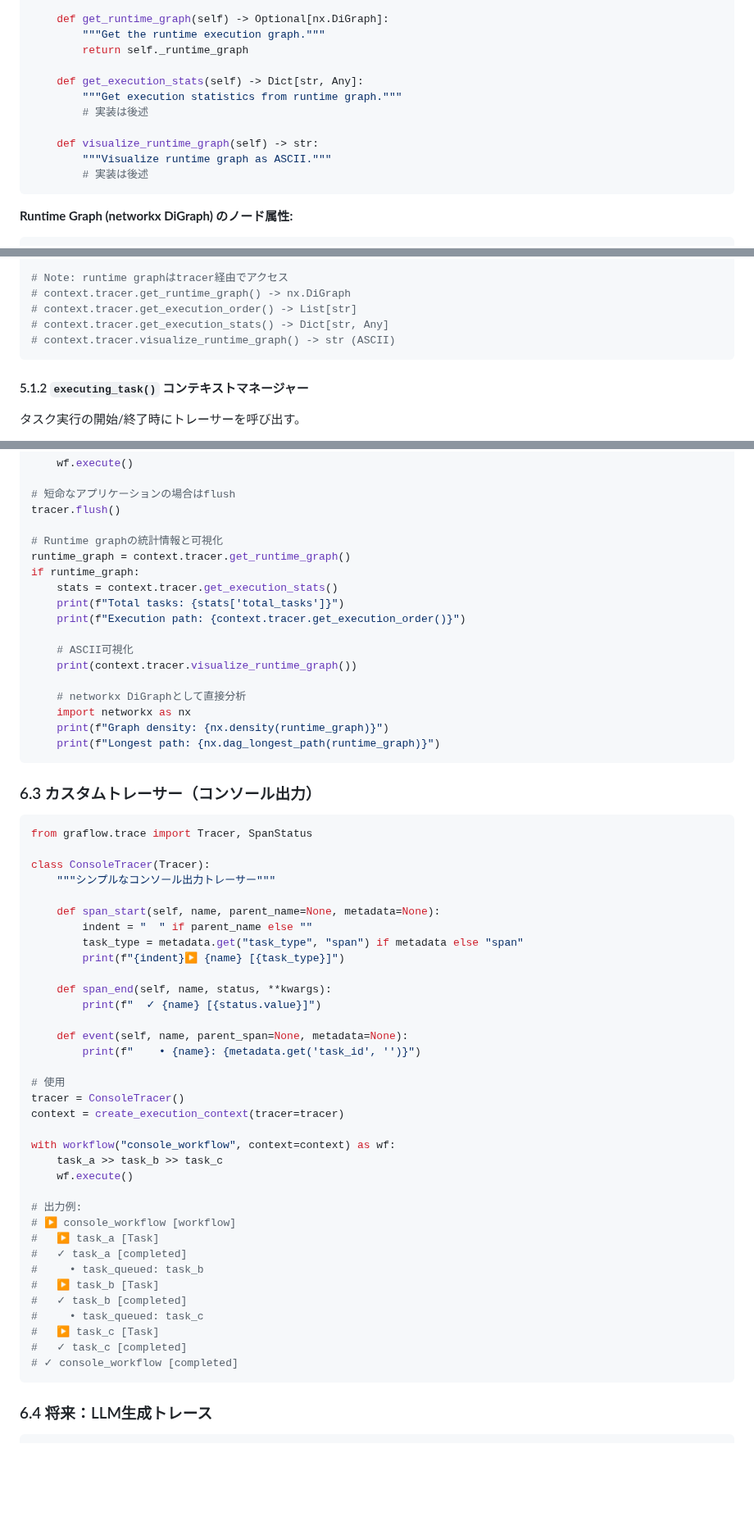
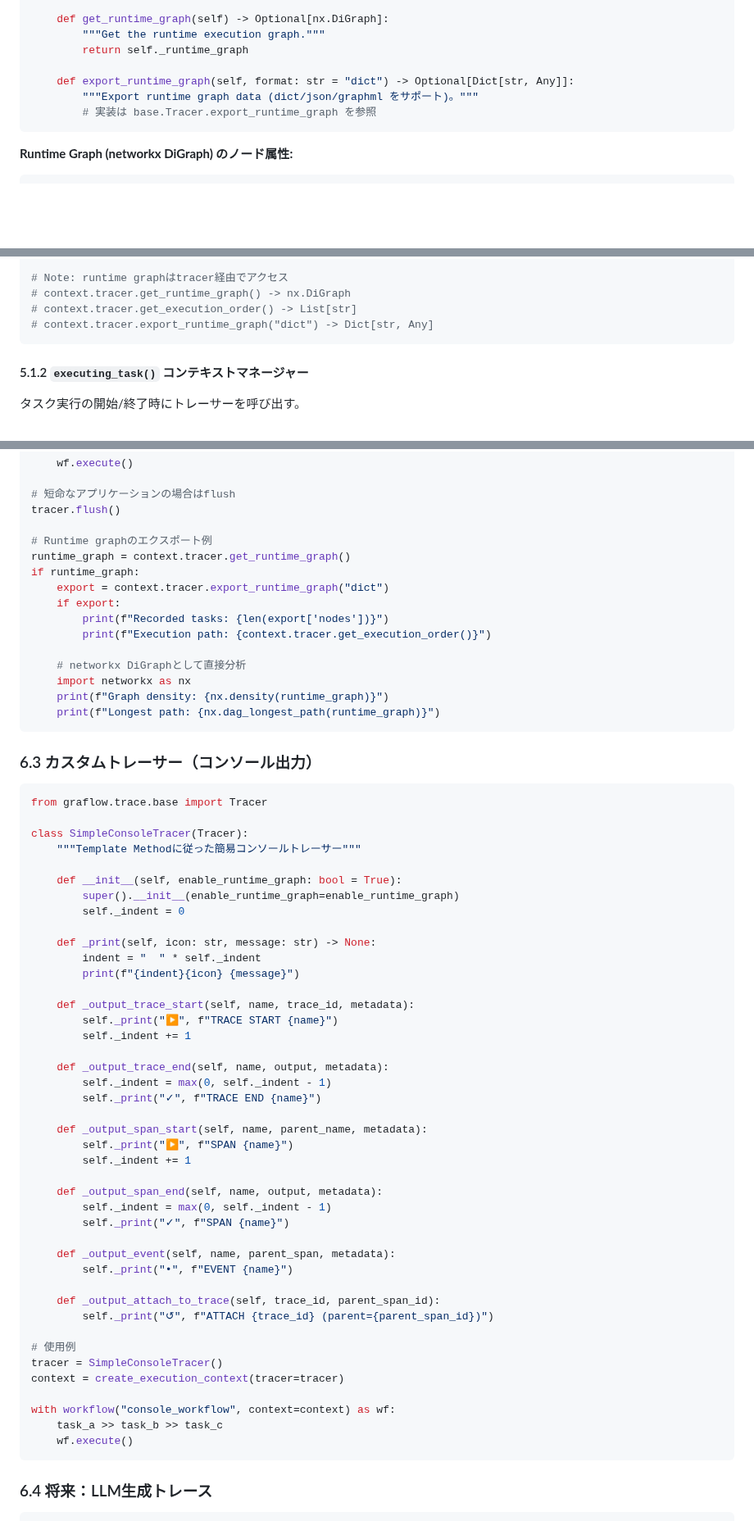
Before and after one commit to GraflowAI/graflow, a Markdown page: docs/trace_module_design_ja.md, 3 parts joined by grey strips. Shown at 82% size. Drawn GitHub-style; blank space fills up the shorter version.

Commit message:
refine(trace): update runtime graph export method and remove deprecated functions

````diff
--- a/docs/trace_module_design_ja.md
+++ b/docs/trace_module_design_ja.md
@@ -227,13 +197,9 @@ class Tracer(ABC):
         """Get the runtime execution graph."""
         return self._runtime_graph
 
-    def get_execution_stats(self) -> Dict[str, Any]:
-        """Get execution statistics from runtime graph."""
-        # 実装は後述
-
-    def visualize_runtime_graph(self) -> str:
-        """Visualize runtime graph as ASCII."""
-        # 実装は後述
+    def export_runtime_graph(self, format: str = "dict") -> Optional[Dict[str, Any]]:
+        """Export runtime graph data (dict/json/graphml をサポート)。"""
+        # 実装は base.Tracer.export_runtime_graph を参照
 ```
 
 **Runtime Graph (networkx DiGraph) のノード属性:**
@@ -622,8 +588,7 @@ class ExecutionContext:
 # Note: runtime graphはtracer経由でアクセス
 # context.tracer.get_runtime_graph() -> nx.DiGraph
 # context.tracer.get_execution_order() -> List[str]
-# context.tracer.get_execution_stats() -> Dict[str, Any]
-# context.tracer.visualize_runtime_graph() -> str (ASCII)
+# context.tracer.export_runtime_graph("dict") -> Dict[str, Any]
 ```
 
 #### 5.1.2 `executing_task()` コンテキストマネージャー
@@ -889,15 +854,13 @@ with workflow("traced_workflow", context=context) as wf:
 # 短命なアプリケーションの場合はflush
 tracer.flush()
 
-# Runtime graphの統計情報と可視化
+# Runtime graphのエクスポート例
 runtime_graph = context.tracer.get_runtime_graph()
 if runtime_graph:
-    stats = context.tracer.get_execution_stats()
-    print(f"Total tasks: {stats['total_tasks']}")
-    print(f"Execution path: {context.tracer.get_execution_order()}")
-
-    # ASCII可視化
-    print(context.tracer.visualize_runtime_graph())
+    export = context.tracer.export_runtime_graph("dict")
+    if export:
+        print(f"Recorded tasks: {len(export['nodes'])}")
+        print(f"Execution path: {context.tracer.get_execution_order()}")
 
     # networkx DiGraphとして直接分析
     import networkx as nx
@@ -908,41 +871,48 @@ if runtime_graph:
 ### 6.3 カスタムトレーサー（コンソール出力）
 
 ```python
-from graflow.trace import Tracer, SpanStatus
-
-class ConsoleTracer(Tracer):
-    """シンプルなコンソール出力トレーサー"""
-
-    def span_start(self, name, parent_name=None, metadata=None):
-        indent = "  " if parent_name else ""
-        task_type = metadata.get("task_type", "span") if metadata else "span"
-        print(f"{indent}▶ {name} [{task_type}]")
-
-    def span_end(self, name, status, **kwargs):
-        print(f"  ✓ {name} [{status.value}]")
-
-    def event(self, name, parent_span=None, metadata=None):
-        print(f"    • {name}: {metadata.get('task_id', '')}")
-
-# 使用
-tracer = ConsoleTracer()
+from graflow.trace.base import Tracer
+
+class SimpleConsoleTracer(Tracer):
+    """Template Methodに従った簡易コンソールトレーサー"""
+
+    def __init__(self, enable_runtime_graph: bool = True):
+        super().__init__(enable_runtime_graph=enable_runtime_graph)
+        self._indent = 0
+
+    def _print(self, icon: str, message: str) -> None:
+        indent = "  " * self._indent
+        print(f"{indent}{icon} {message}")
+
+    def _output_trace_start(self, name, trace_id, metadata):
+        self._print("▶", f"TRACE START {name}")
+        self._indent += 1
+
+    def _output_trace_end(self, name, output, metadata):
+        self._indent = max(0, self._indent - 1)
+        self._print("✓", f"TRACE END {name}")
+
+    def _output_span_start(self, name, parent_name, metadata):
+        self._print("▶", f"SPAN {name}")
+        self._indent += 1
+
+    def _output_span_end(self, name, output, metadata):
+        self._indent = max(0, self._indent - 1)
+        self._print("✓", f"SPAN {name}")
+
+    def _output_event(self, name, parent_span, metadata):
+        self._print("•", f"EVENT {name}")
+
+    def _output_attach_to_trace(self, trace_id, parent_span_id):
+        self._print("↺", f"ATTACH {trace_id} (parent={parent_span_id})")
+
+# 使用例
+tracer = SimpleConsoleTracer()
 context = create_execution_context(tracer=tracer)
 
 with workflow("console_workflow", context=context) as wf:
     task_a >> task_b >> task_c
     wf.execute()
-
-# 出力例:
-# ▶ console_workflow [workflow]
-#   ▶ task_a [Task]
-#   ✓ task_a [completed]
-#     • task_queued: task_b
-#   ▶ task_b [Task]
-#   ✓ task_b [completed]
-#     • task_queued: task_c
-#   ▶ task_c [Task]
-#   ✓ task_c [completed]
-# ✓ console_workflow [completed]
 ```
 
 ### 6.4 将来：LLM生成トレース
````
Also changed, not shown: other parts of docs/trace_module_design_ja.md (+13 -80 lines).
